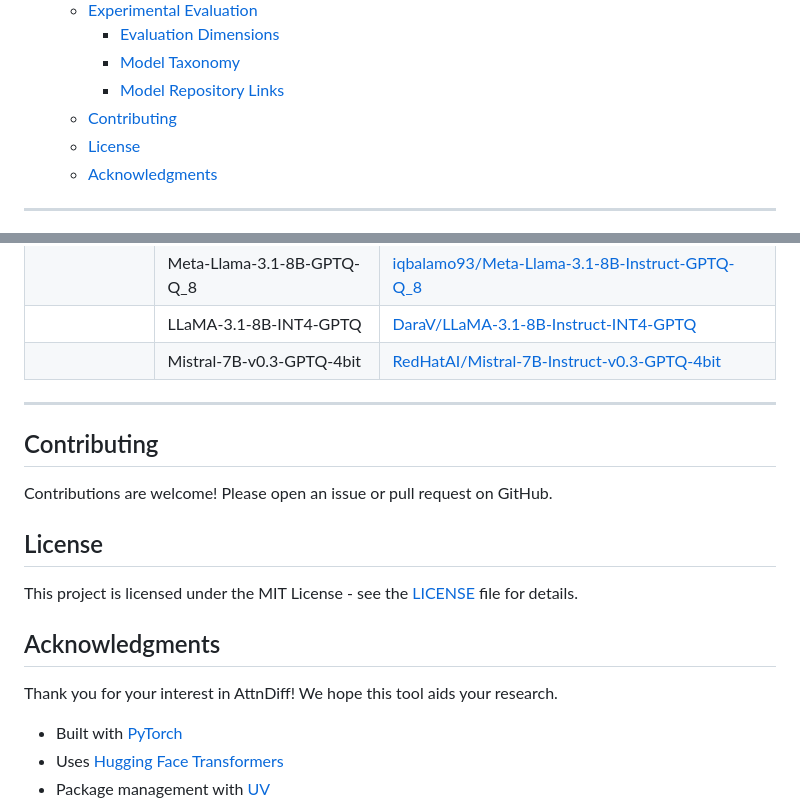
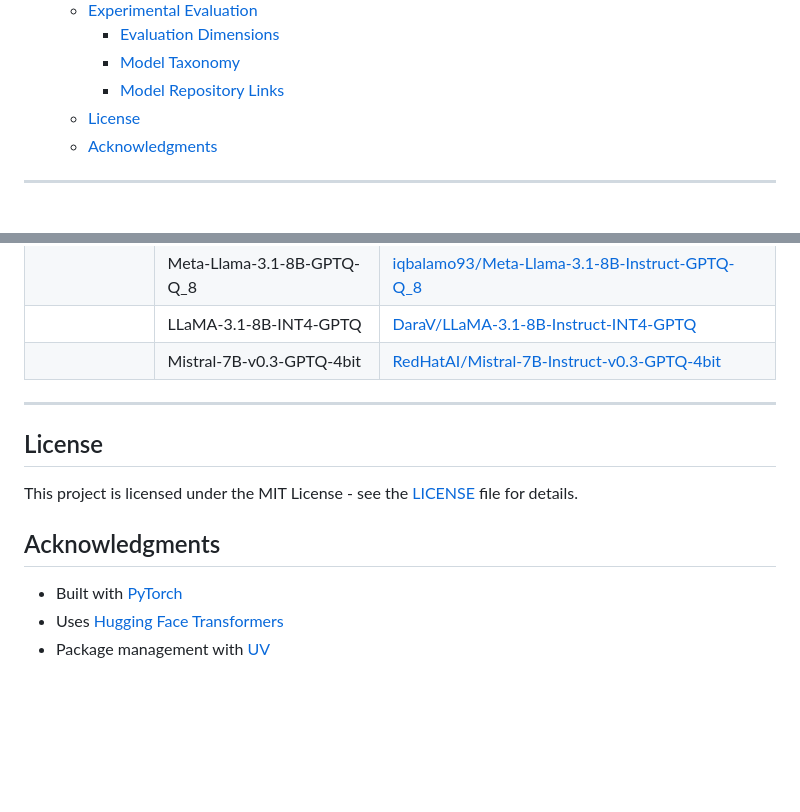
Before and after one commit to zhb0119/AttnDiff, a Markdown page: README.md, 2 parts joined by grey strips. Drawn GitHub-style; blank space fills up the shorter version.

Commit message:
🌈AttnDiff

```diff
--- a/README.md
+++ b/README.md
@@ -78,7 +78,6 @@ uv run attndiff-compare \
     - [Evaluation Dimensions](#evaluation-dimensions)
     - [Model Taxonomy](#model-taxonomy)
     - [Model Repository Links](#model-repository-links)
-  - [Contributing](#contributing)
   - [License](#license)
   - [Acknowledgments](#acknowledgments)
 
@@ -288,18 +287,12 @@ The following table provides Hugging Face repository links for key models used i
 
 ---
 
-## Contributing
-
-Contributions are welcome! Please open an issue or pull request on GitHub.
-
 ## License
 
 This project is licensed under the MIT License - see the [LICENSE](LICENSE) file for details.
 
 ## Acknowledgments
 
-Thank you for your interest in AttnDiff! We hope this tool aids your research.
-
 - Built with [PyTorch](https://pytorch.org/)
 - Uses [Hugging Face Transformers](https://huggingface.co/transformers)
 - Package management with [UV](https://github.com/astral-sh/uv)
```
